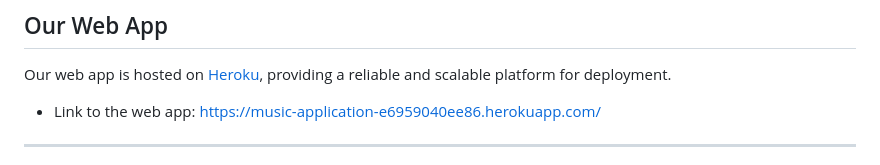
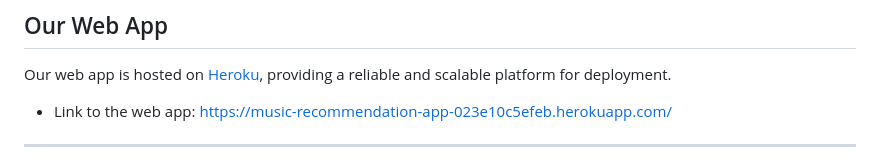
Before and after one commit to doritlya1997/music-recommendation-system, a Markdown page: README.md, the part around the change. GitHub-like rendering.

Commit message:
Update app url on ReadME

```diff
--- a/README.md
+++ b/README.md
@@ -16,7 +16,7 @@ Link to the RDS create table scripts: [RDS](https://github.com/doritlya1997/musi
 
 Our web app is hosted on [Heroku](https://dashboard.heroku.com/), providing a reliable and scalable platform for deployment.
 
-- Link to the web app: [https://music-application-e6959040ee86.herokuapp.com/](https://music-application-e6959040ee86.herokuapp.com/)
+- Link to the web app: [https://music-recommendation-app-023e10c5efeb.herokuapp.com/](https://music-recommendation-app-023e10c5efeb.herokuapp.com/)
 
 ____
 Before we dive into the walkthrough, we'd like to highlight the attention and care given to the development of our web app UI. We prioritized design, simplicity, user experience (UX), and interactivity to ensure a smooth and enjoyable user experience. While it was challenging, we are thrilled with the results and hope you will be too. **Plus, you can enjoy the responsive UI on your phone!**
```
